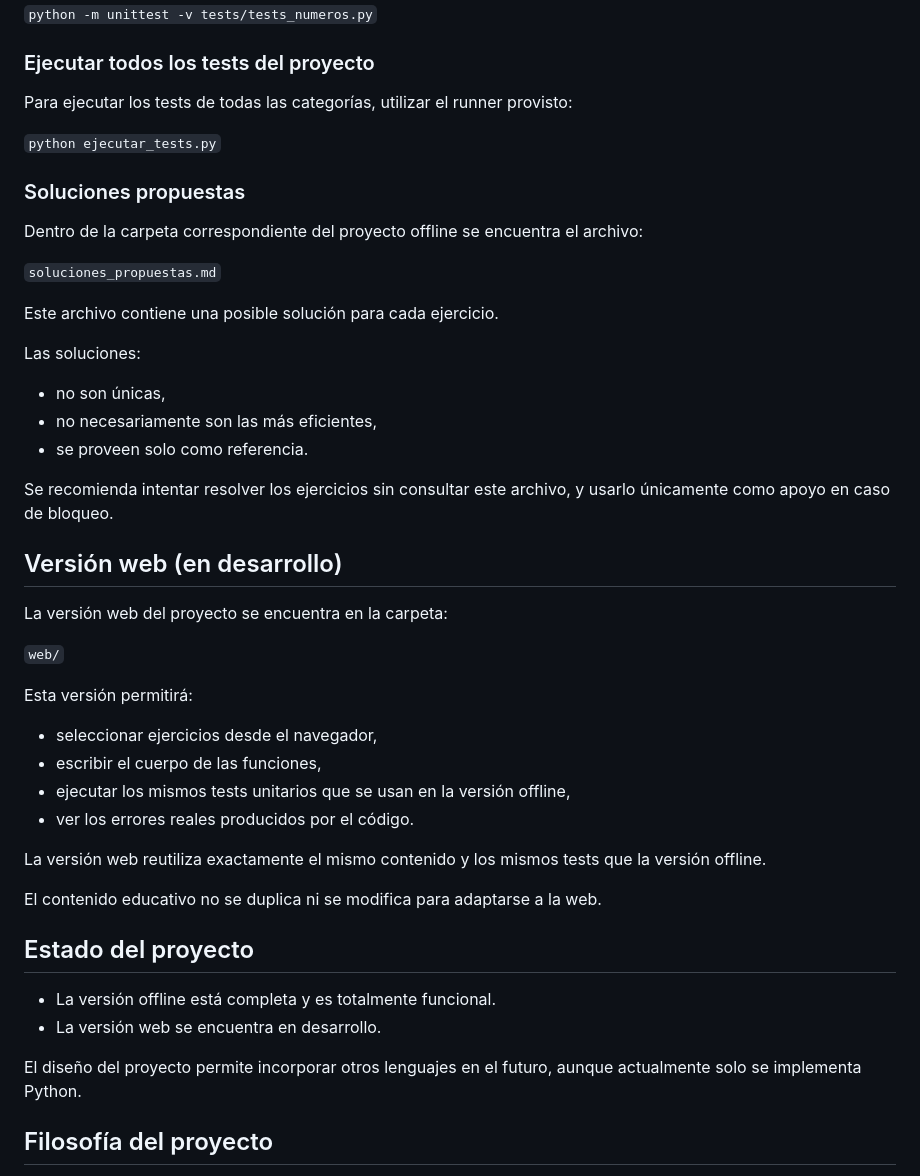
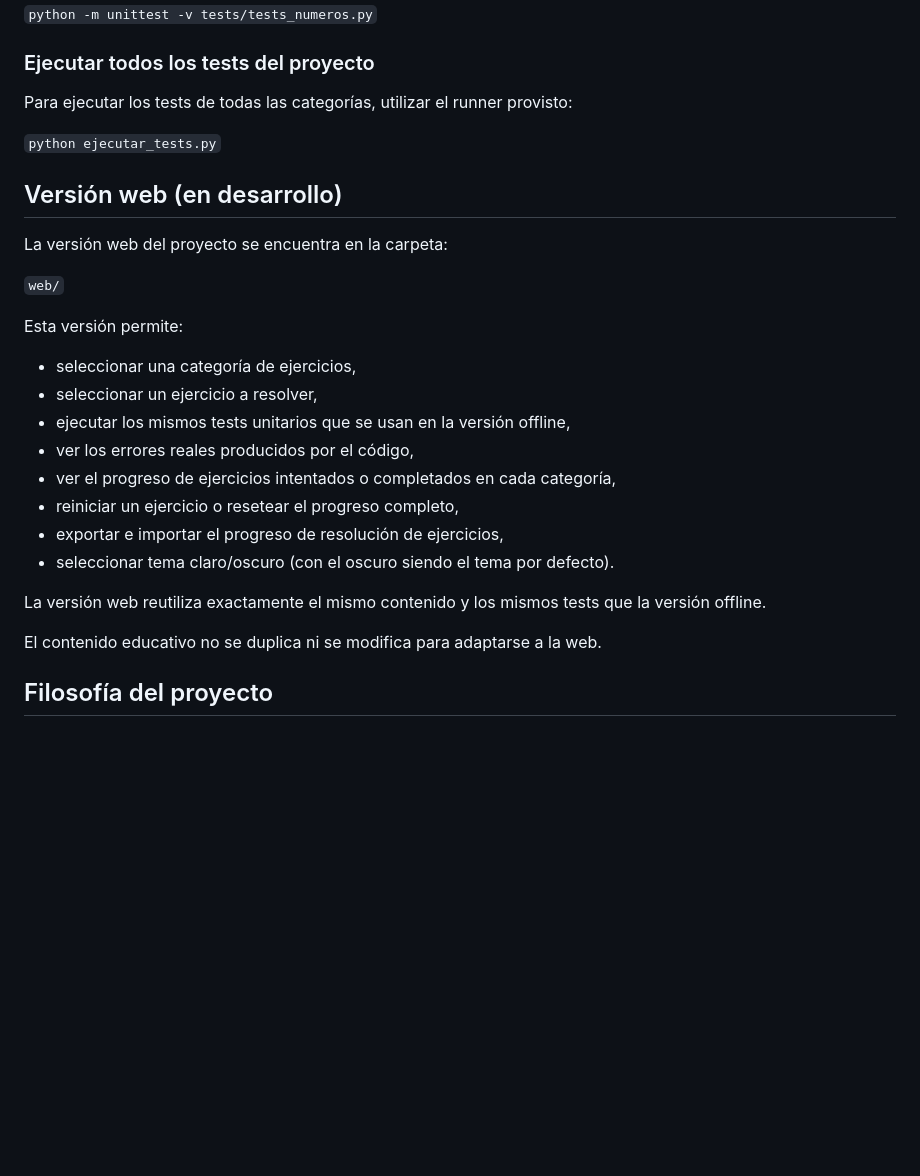
Before and after one commit to patr1c1a/plataforma-practica-interactiva, a Markdown page: README.md, the part around the change. Rendered like a GitHub page; blank space fills up the shorter version.

Commit message:
chore: actualizar readme

```diff
--- a/README.md
+++ b/README.md
@@ -144,45 +144,26 @@ Para ejecutar los tests de todas las categorías, utilizar el runner provisto:
 
 `python ejecutar_tests.py`
 
-### Soluciones propuestas
-
-Dentro de la carpeta correspondiente del proyecto offline se encuentra el archivo:
-
-`soluciones_propuestas.md`
-
-Este archivo contiene una posible solución para cada ejercicio.
-
-Las soluciones:
-
-- no son únicas,
-- no necesariamente son las más eficientes,
-- se proveen solo como referencia.
-
-Se recomienda intentar resolver los ejercicios sin consultar este archivo, y usarlo únicamente como apoyo en caso de bloqueo.
-
 ## Versión web (en desarrollo)
 
 La versión web del proyecto se encuentra en la carpeta:
 
 `web/`
 
-Esta versión permitirá:
+Esta versión permite:
 
-- seleccionar ejercicios desde el navegador,
-- escribir el cuerpo de las funciones,
+- seleccionar una categoría de ejercicios,
+- seleccionar un ejercicio a resolver,
 - ejecutar los mismos tests unitarios que se usan en la versión offline,
-- ver los errores reales producidos por el código.
+- ver los errores reales producidos por el código,
+- ver el progreso de ejercicios intentados o completados en cada categoría,
+- reiniciar un ejercicio o resetear el progreso completo,
+- exportar e importar el progreso de resolución de ejercicios,
+- seleccionar tema claro/oscuro (con el oscuro siendo el tema por defecto).
 
 La versión web reutiliza exactamente el mismo contenido y los mismos tests que la versión offline.
 
 El contenido educativo no se duplica ni se modifica para adaptarse a la web.
-
-## Estado del proyecto
-
-- La versión offline está completa y es totalmente funcional.
-- La versión web se encuentra en desarrollo.
-
-El diseño del proyecto permite incorporar otros lenguajes en el futuro, aunque actualmente solo se implementa Python.
 
 ## Filosofía del proyecto
 
```
